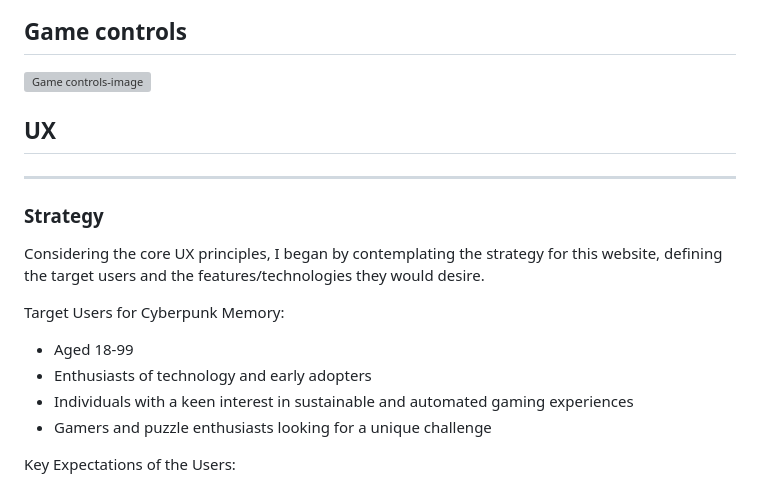
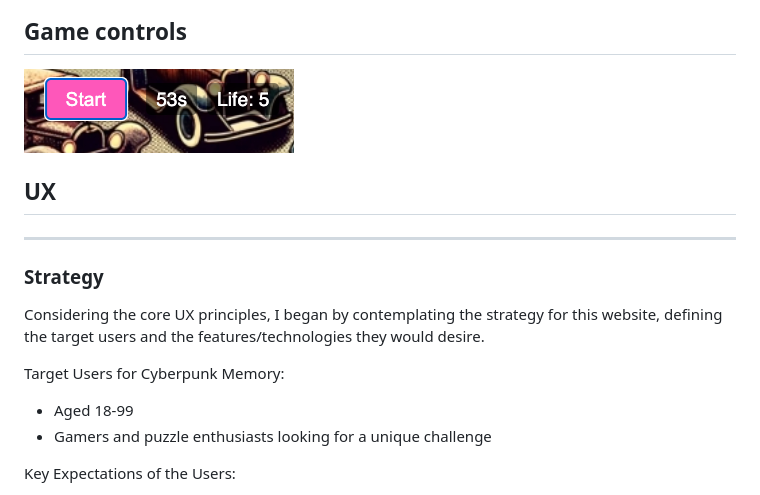
Before and after one commit to ThePyth0nKid/pp2Memory, a Markdown page: README.md, the part around the change. Drawn GitHub-style; grey boxes are pictures that could not be loaded.

Commit message:
Add gameControl image to readme.md

```diff
--- a/README.md
+++ b/README.md
@@ -35,7 +35,7 @@ Within the game area, you'll encounter a 4x3 memory card game. It's a straightfo
 
 ## Game controls
 
-![Game controls-image]()
+![Game controls-image](assets/doc/gameControls.png)
 
 ## UX
 
@@ -48,8 +48,6 @@ Considering the core UX principles, I began by contemplating the strategy for th
 Target Users for Cyberpunk Memory:
 
 - Aged 18-99
-- Enthusiasts of technology and early adopters
-- Individuals with a keen interest in sustainable and automated gaming experiences
 - Gamers and puzzle enthusiasts looking for a unique challenge
 
 Key Expectations of the Users:
```
